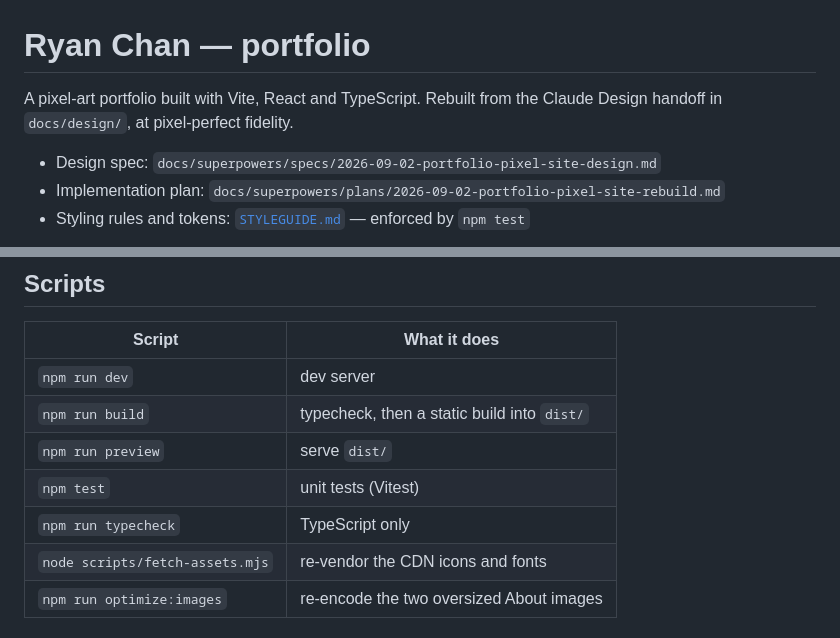
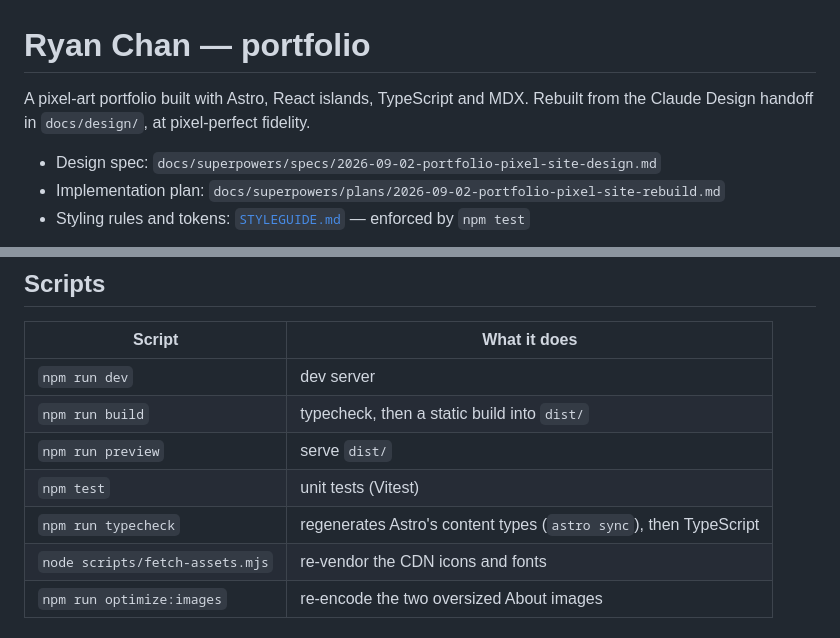
Before and after one commit to rychan404/RyanChan, a Markdown page: README.md, 2 parts joined by grey strips. Rendered like a GitHub page.

Commit message:
docs: name astro in the readme intro, fix typecheck description

```diff
--- a/README.md
+++ b/README.md
@@ -1,7 +1,7 @@
 # Ryan Chan — portfolio
 
-A pixel-art portfolio built with Vite, React and TypeScript. Rebuilt from the
-Claude Design handoff in `docs/design/`, at pixel-perfect fidelity.
+A pixel-art portfolio built with Astro, React islands, TypeScript and MDX. Rebuilt
+from the Claude Design handoff in `docs/design/`, at pixel-perfect fidelity.
 
 - Design spec: `docs/superpowers/specs/2026-09-02-portfolio-pixel-site-design.md`
 - Implementation plan: `docs/superpowers/plans/2026-09-02-portfolio-pixel-site-rebuild.md`
@@ -36,7 +36,7 @@ like `localhost`.
 | `npm run build` | typecheck, then a static build into `dist/` |
 | `npm run preview` | serve `dist/` |
 | `npm test` | unit tests (Vitest) |
-| `npm run typecheck` | TypeScript only |
+| `npm run typecheck` | regenerates Astro's content types (`astro sync`), then TypeScript |
 | `node scripts/fetch-assets.mjs` | re-vendor the CDN icons and fonts |
 | `npm run optimize:images` | re-encode the two oversized About images |
 
```
